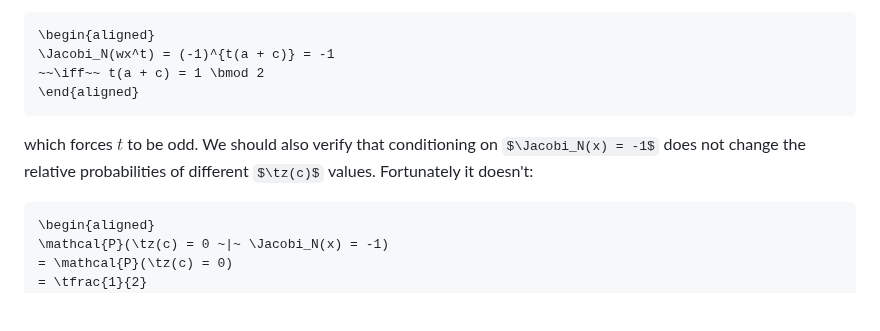
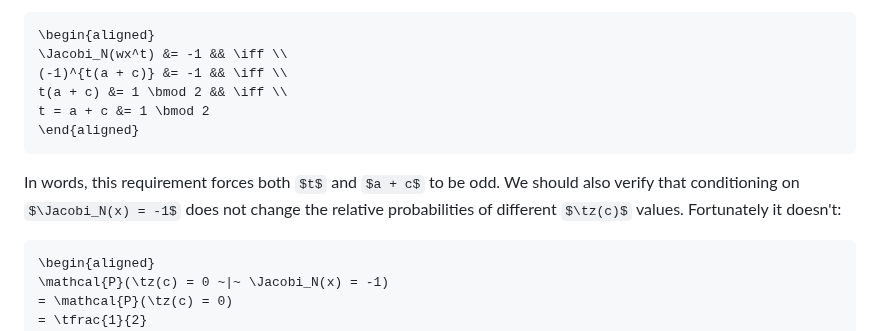
Before and after one commit to StefanKarpinski/HyperLogLogOverRSA.jl, a Markdown page: docs/src/05-hyperloglog-over-rsa.md, the part around the change. Drawn GitHub-style; some formulas as TeX source; blank space fills up the shorter version.

Commit message:
docs: show full Jacobi equivalence chain in display math
Expands the Jacobi symbol condition into a step-by-step equivalence
chain so readers can see that both t and a+c must be odd, not just t.
Adds a prose line spelling this out explicitly.

````diff
--- a/docs/src/05-hyperloglog-over-rsa.md
+++ b/docs/src/05-hyperloglog-over-rsa.md
@@ -235,11 +235,13 @@ a = 0 ~~\iff~~ \fmod(x,P)^p = 1
 But the client doesn't know $P$ and can't check this. It is, however, possible to efficiently compute the [Jacobi symbol](https://en.wikipedia.org/wiki/Jacobi_symbol), $\Jacobi_N(x)$, without knowing the factorization of $N$. For this particular ring shape, the value of the Jacobi symbol is $(-1)^{a + c}$. In general, the Jacobi symbol is the total parity of all the log-coordinates whose moduli are even. This doesn't tell us the value of $a$ by itself, but if $\Jacobi_N(x) = -1$ then we know that $a + c = 1 \bmod 2$. This isn't exactly what we wanted, but it does give us what we need. Instead of requiring $a = 1$, we can require that
 ```math
 \begin{aligned}
-\Jacobi_N(wx^t) = (-1)^{t(a + c)} = -1
-~~\iff~~ t(a + c) = 1 \bmod 2
+\Jacobi_N(wx^t) &= -1 && \iff \\
+(-1)^{t(a + c)} &= -1 && \iff \\
+t(a + c) &= 1 \bmod 2 && \iff \\
+t = a + c &= 1 \bmod 2
 \end{aligned}
 ```
-which forces $t$ to be odd. We should also verify that conditioning on $\Jacobi_N(x) = -1$ does not change the relative probabilities of different $\tz(c)$ values. Fortunately it doesn't:
+In words, this requirement forces both $t$ and $a + c$ to be odd. We should also verify that conditioning on $\Jacobi_N(x) = -1$ does not change the relative probabilities of different $\tz(c)$ values. Fortunately it doesn't:
 
 ```math
 \begin{aligned}
````
